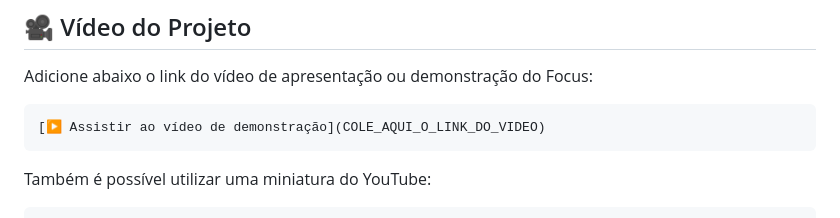
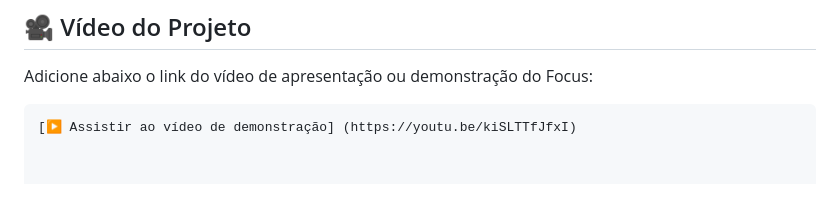
Before and after one commit to ES2-UFPI/Focus, a Markdown page: readme.md, the part around one of its changes. Drawn GitHub-style.

````diff
--- a/readme.md
+++ b/readme.md
@@ -262,8 +262,6 @@ flutter build web
 Adicione abaixo o link do vídeo de apresentação ou demonstração do Focus:
 
 ```markdown
-[▶️ Assistir ao vídeo de demonstração](COLE_AQUI_O_LINK_DO_VIDEO)
-```
+[▶️ Assistir ao vídeo de demonstração] (https://youtu.be/kiSLTTfJfxI)
 
-Também é possível utilizar uma miniatura do YouTube:
 
````
Also changed, not shown: other parts of readme.md (+0 -4 lines).
